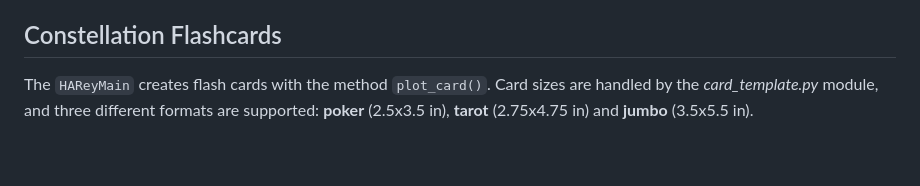
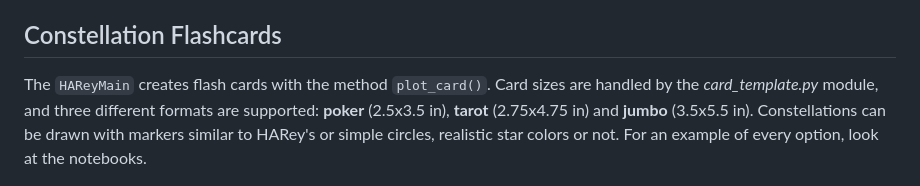
Before and after one commit to Giacomo-Menegatti/HARey_constellations_cards, a Markdown page: README.md, the part around the change. Drawn GitHub-style; blank space fills up the shorter version.

```diff
--- a/README.md
+++ b/README.md
@@ -33,7 +33,7 @@ This project is based on the Stellarium [modern_rey](https://github.com/Stellari
 For a complete example and a (pedantic) explanation, see the __Constellations_memory_demo.ipynb__ notebook. For a detailed explanation into astrolabes and planispheres and how to ready them, read the __Astrolabes.ipynb__ notebook.
 
 ## Constellation Flashcards
-The `HAReyMain` creates flash cards with the method `plot_card()`. Card sizes are handled by the *card_template.py* module, and three different formats are supported: __poker__ (2.5x3.5 in), __tarot__ (2.75x4.75 in) and __jumbo__ (3.5x5.5 in).
+The `HAReyMain` creates flash cards with the method `plot_card()`. Card sizes are handled by the *card_template.py* module, and three different formats are supported: __poker__ (2.5x3.5 in), __tarot__ (2.75x4.75 in) and __jumbo__ (3.5x5.5 in). Constellations can be drawn with markers similar to HARey's or simple circles, realistic star colors or not. For an example of every option, look at the notebooks.
 <p align="center">
   <img src="https://github.com/Giacomo-Menegatti/HARey_constellations_cards/blob/main/images/Ori_bare.png" width="256">
   <img src="https://github.com/Giacomo-Menegatti/HARey_constellations_cards/blob/main/images/Ori_lines_colors.png" width="256">
```
